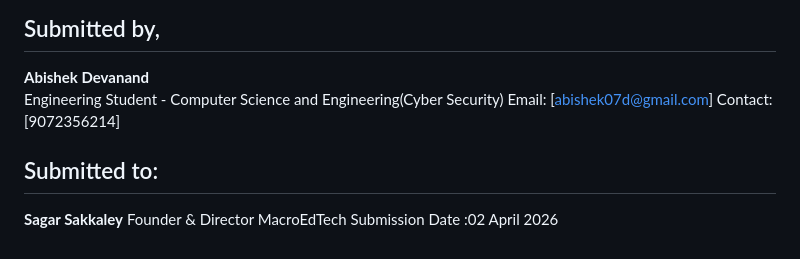
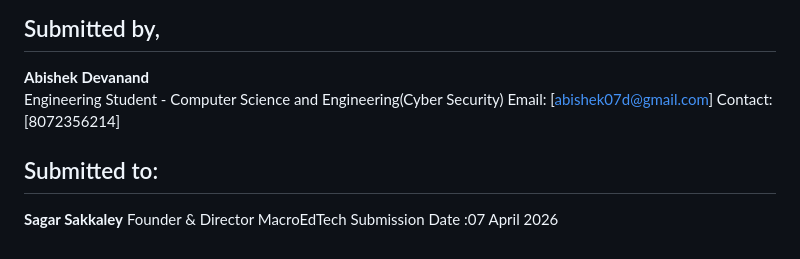
Before and after one commit to abishekkiran007/SatelliteVisualization, a Markdown page: README.md, the part around the change. Rendered like a GitHub page.

```diff
--- a/README.md
+++ b/README.md
@@ -144,11 +144,11 @@ git push -u origin main
 **Abishek Devanand**
 Engineering Student - Computer Science and Engineering(Cyber Security)
 Email: [abishek07d@gmail.com]
-Contact:[9072356214]
+Contact:[8072356214]
 
 ## Submitted to:
 
 **Sagar Sakkaley**
 Founder & Director
 MacroEdTech
-Submission Date :02 April 2026
+Submission Date :07 April 2026
```
